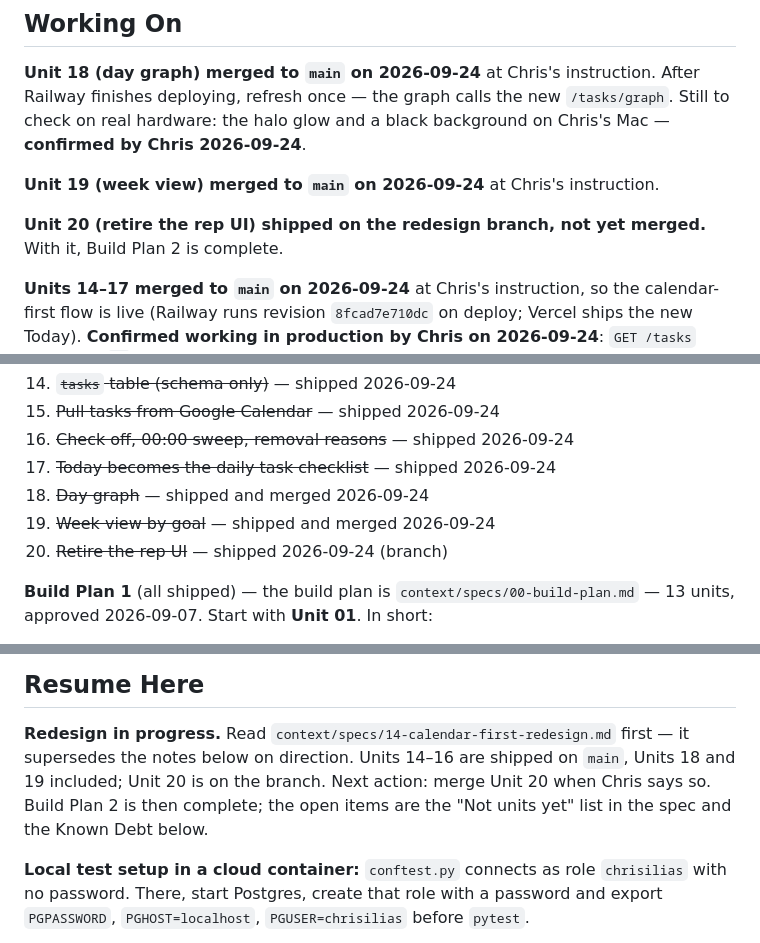
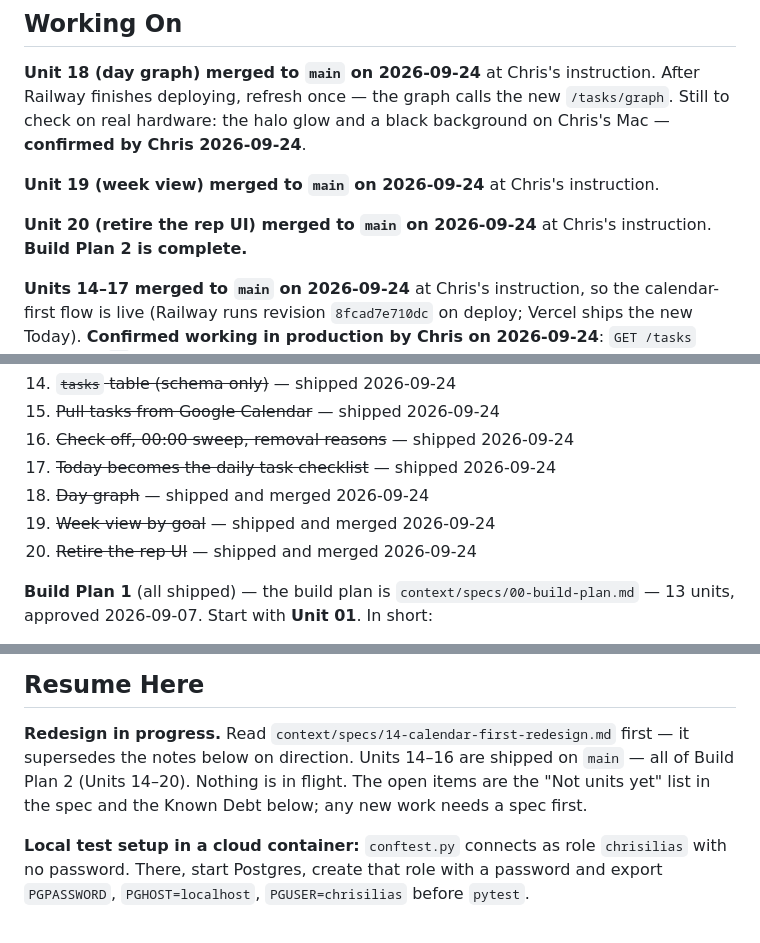
Before and after one commit to ChrisB2024/daily-tracker, a Markdown page: context/progress-tracker.md, 3 parts joined by grey strips. Drawn GitHub-style.

Commit message:
Record Unit 20 merged; Build Plan 2 complete
Co-Authored-By: Claude Opus 5.5 <noreply@anthropic.com>
Claude-Session: https://claude.ai/code/session_01X3R5SXboHU3hodwwcy4xi8

```diff
--- a/context/progress-tracker.md
+++ b/context/progress-tracker.md
@@ -29,8 +29,8 @@ black background on Chris's Mac — **confirmed by Chris 2026-09-24**.
 **Unit 19 (week view) merged to `main` on 2026-09-24** at Chris's
 instruction.
 
-**Unit 20 (retire the rep UI) shipped on the redesign branch, not yet
-merged.** With it, Build Plan 2 is complete.
+**Unit 20 (retire the rep UI) merged to `main` on 2026-09-24** at Chris's
+instruction. **Build Plan 2 is complete.**
 
 **Units 14–17 merged to `main` on 2026-09-24** at
 Chris's instruction, so the calendar-first flow is live (Railway runs
@@ -249,7 +249,7 @@ Nothing.
 17. ~~Today becomes the daily task checklist~~ — shipped 2026-09-24
 18. ~~Day graph~~ — shipped and merged 2026-09-24
 19. ~~Week view by goal~~ — shipped and merged 2026-09-24
-20. ~~Retire the rep UI~~ — shipped 2026-09-24 (branch)
+20. ~~Retire the rep UI~~ — shipped and merged 2026-09-24
 
 **Build Plan 1** (all shipped) — the build plan is `context/specs/00-build-plan.md` — 13 units, approved
 2026-09-07. Start with **Unit 01**. In short:
@@ -613,9 +613,9 @@ in `architecture.md`.
 
 **Redesign in progress.** Read `context/specs/14-calendar-first-redesign.md`
 first — it supersedes the notes below on direction. Units 14–16 are shipped on
-`main`, Units 18 and 19 included; Unit 20 is on the branch. Next action:
-merge Unit 20 when Chris says so. Build Plan 2 is then complete; the open
-items are the "Not units yet" list in the spec and the Known Debt below.
+`main` — all of Build Plan 2 (Units 14–20). Nothing is in flight. The open
+items are the "Not units yet" list in the spec and the Known Debt below; any
+new work needs a spec first.
 
 **Local test setup in a cloud container:** `conftest.py` connects as role
 `chrisilias` with no password. There, start Postgres, create that role with a
```
